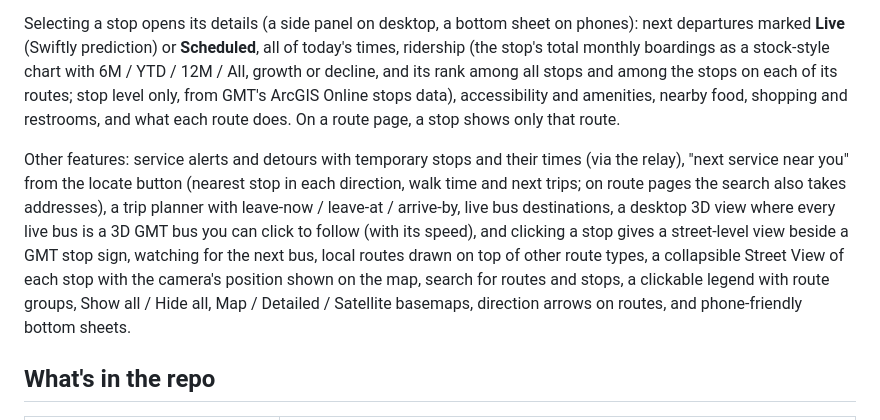
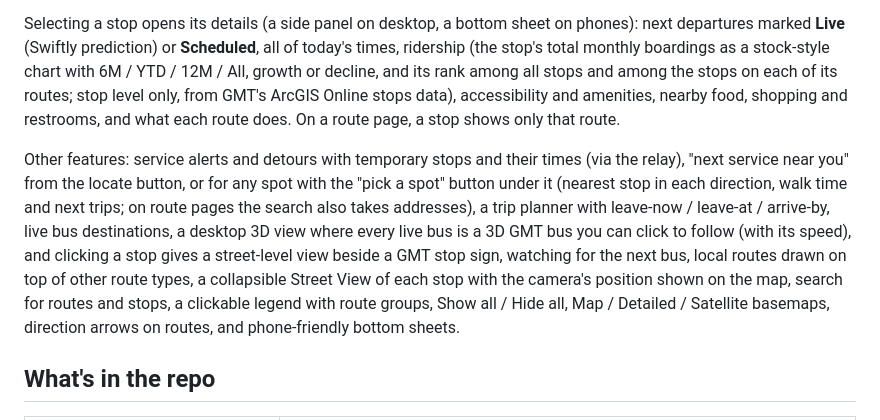
Before and after one commit to GreenMountainTransit/system-map, a Markdown page: README.md, the part around the change. GitHub-like rendering.

```diff
--- a/README.md
+++ b/README.md
@@ -11,7 +11,7 @@ A live map of Green Mountain Transit, hosted on GitHub Pages with no server.
 
 Selecting a stop opens its details (a side panel on desktop, a bottom sheet on phones): next departures marked **Live** (Swiftly prediction) or **Scheduled**, all of today's times, ridership (the stop's total monthly boardings as a stock-style chart with 6M / YTD / 12M / All, growth or decline, and its rank among all stops and among the stops on each of its routes; stop level only, from GMT's ArcGIS Online stops data), accessibility and amenities, nearby food, shopping and restrooms, and what each route does. On a route page, a stop shows only that route.
 
-Other features: service alerts and detours with temporary stops and their times (via the relay), "next service near you" from the locate button (nearest stop in each direction, walk time and next trips; on route pages the search also takes addresses), a trip planner with leave-now / leave-at / arrive-by, live bus destinations, a desktop 3D view where every live bus is a 3D GMT bus you can click to follow (with its speed), and clicking a stop gives a street-level view beside a GMT stop sign, watching for the next bus, local routes drawn on top of other route types, a collapsible Street View of each stop with the camera's position shown on the map, search for routes and stops, a clickable legend with route groups, Show all / Hide all, Map / Detailed / Satellite basemaps, direction arrows on routes, and phone-friendly bottom sheets.
+Other features: service alerts and detours with temporary stops and their times (via the relay), "next service near you" from the locate button, or for any spot with the "pick a spot" button under it (nearest stop in each direction, walk time and next trips; on route pages the search also takes addresses), a trip planner with leave-now / leave-at / arrive-by, live bus destinations, a desktop 3D view where every live bus is a 3D GMT bus you can click to follow (with its speed), and clicking a stop gives a street-level view beside a GMT stop sign, watching for the next bus, local routes drawn on top of other route types, a collapsible Street View of each stop with the camera's position shown on the map, search for routes and stops, a clickable legend with route groups, Show all / Hide all, Map / Detailed / Satellite basemaps, direction arrows on routes, and phone-friendly bottom sheets.
 
 ## What's in the repo
 
```
